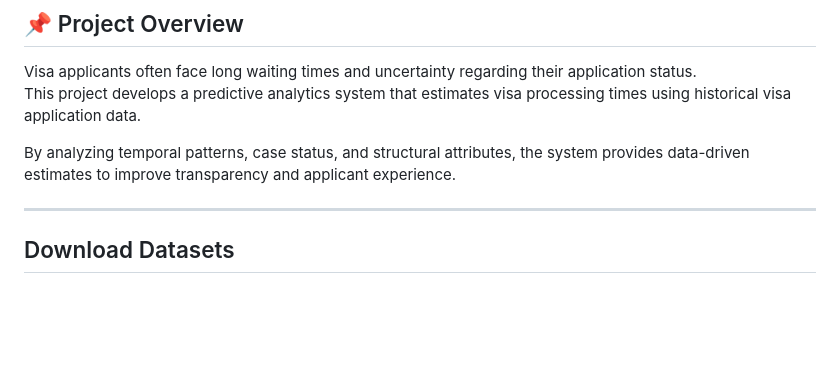
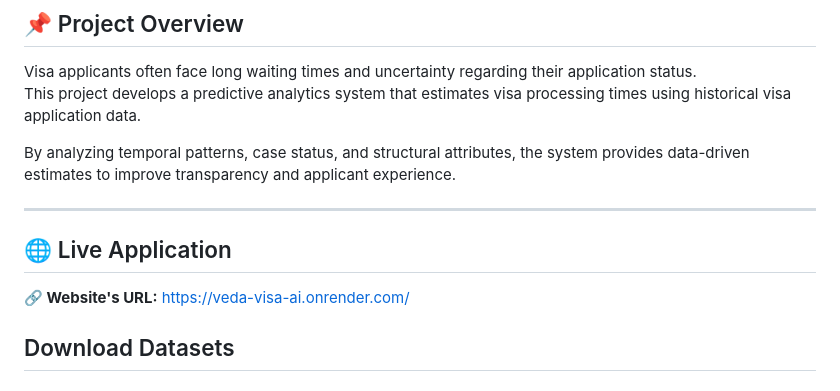
Before and after one commit to vedamehar/AI-Enabled-Visa-Status-Prediction, a Markdown page: Readme.md, the part around the change. GitHub-like rendering; blank space fills up the shorter version.

Commit message:
Add live application URL to README
Added live application link to the README.

```diff
--- a/Readme.md
+++ b/Readme.md
@@ -10,6 +10,9 @@ This project develops a predictive analytics system that estimates visa processi
 By analyzing temporal patterns, case status, and structural attributes, the system provides data-driven estimates to improve transparency and applicant experience.
 
 ---
+## 🌐 Live Application
+
+**🔗 Website's URL:** [https://veda-visa-ai.onrender.com/](https://veda-visa-ai.onrender.com/)
 
 ##  Download Datasets
 
```
